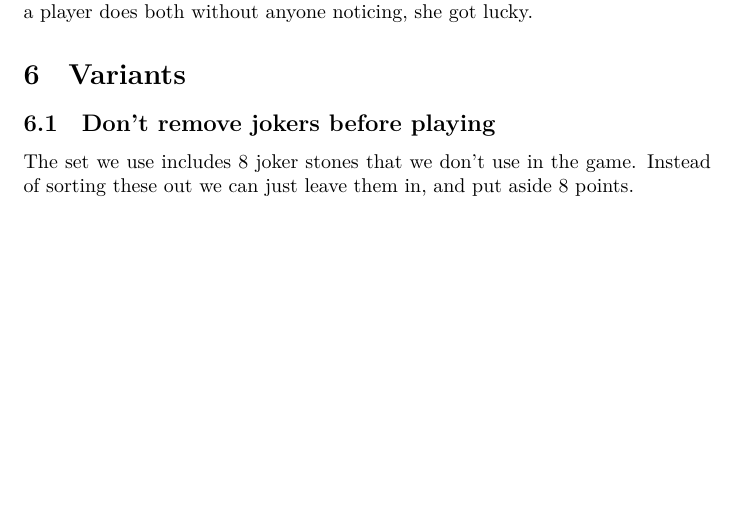
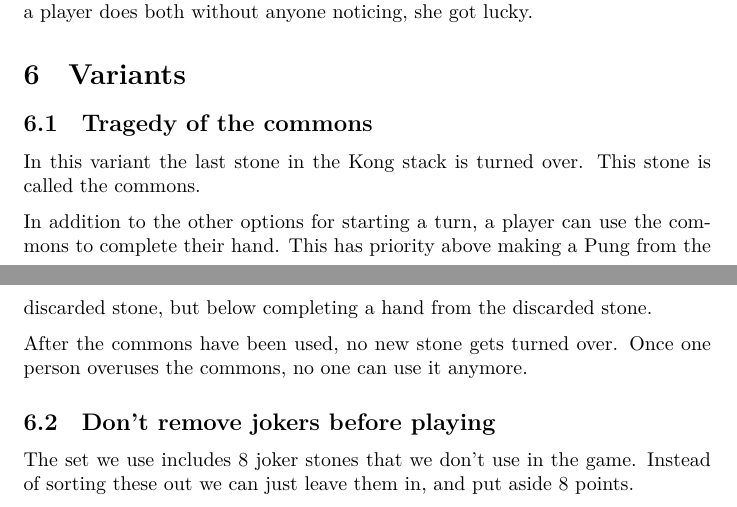
Before and after one commit to BartDeWaal/EetplanMahjong, a LaTeX document (mahjongrules.tex): part of page 3 of 3 before the commit and two parts of pages 3 and 4 of 4 after it, the two joined at a grey line, cut so that both start at the same text, the shorter picture padded with empty space. Compiled offline with XeLaTeX.

Commit message:
Added tragedy of the commons

```diff
--- a/mahjongrules.tex
+++ b/mahjongrules.tex
@@ -113,13 +113,24 @@ If a player forgets to draw a stone, or forgets to discard a stone, she can no l
 If a player does both without anyone noticing, she got lucky.
 
 \section{Variants}
+\subsection{Tragedy of the commons}
+% TODO: Ask Rongfang what exactly whe meant
+In this variant the last stone in the Kong stack is turned over. This stone is called the commons.
+% It's only called that because I couldn't think of a better name for this variant.
+
+In addition to the other options for starting a turn, a player can use the commons to complete their hand.
+This has priority above making a Pung from the discarded stone, but below completing a hand from the discarded stone.
+
+After the commons have been used, no new stone gets turned over.
+Once one person overuses the commons, no one can use it anymore.
+% We should discuss this, but this way it fits the title better.
+
 \subsection{Don't remove jokers before playing}
 The set we use includes 8 joker stones that we don't use in the game. Instead of sorting these out we can just leave them in, and put aside 8 points.
 
 Whenever someone draws a joker, they put it in the box (so it doesn't get included in future rounds) and earn one of the points that was put aside.
 
 % Rongfang has a variant with one stone that is turned over that anyone can use to complete their hand
-% Rongfang has a variant where you complete your hand but still keep playing.
-% TODO: rules for fouls (Forgot to draw stone, incorrect Pung etc)
+% TODO: Rongfang has a variant where you complete your hand but still keep playing.
 % TODO: Strip Mahjong
 \end{document}
```
